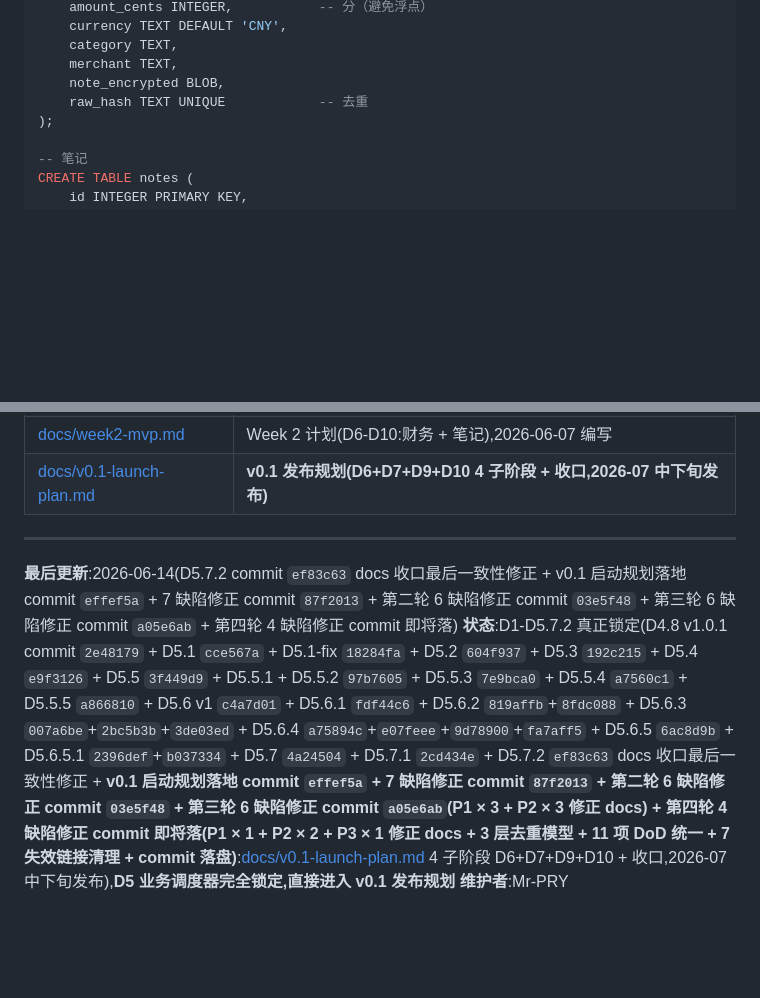
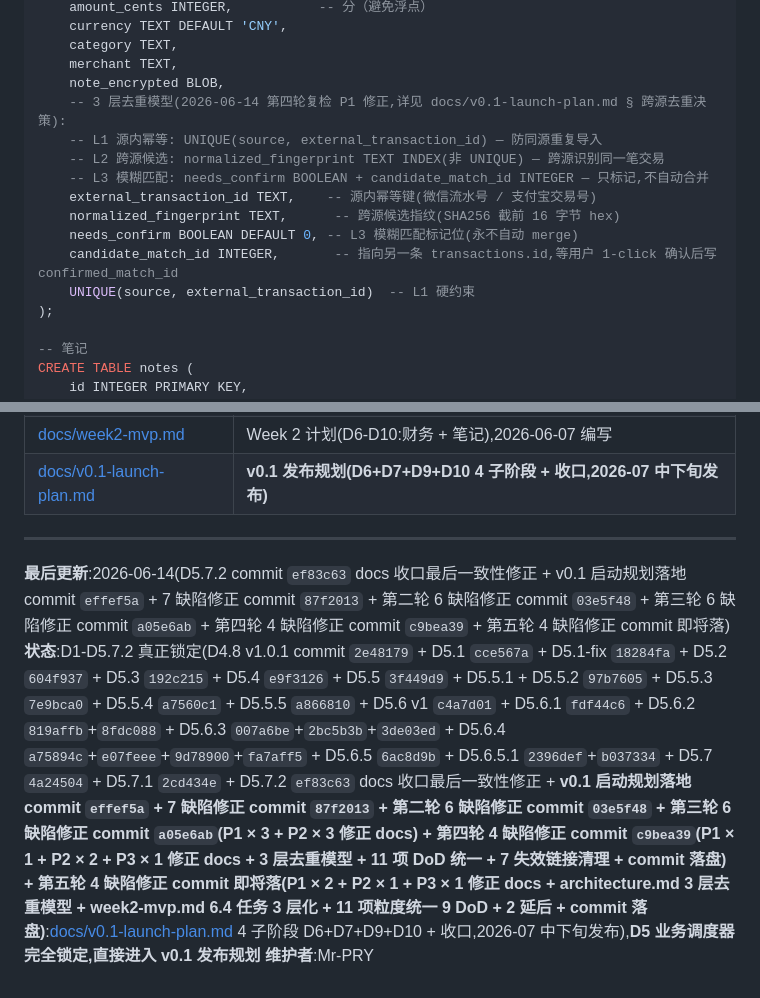
Before and after one commit to MrsP-W/PRY-1, a Markdown page: docs/architecture.md, 2 parts joined by grey strips. Rendered like a GitHub page; blank space fills up the shorter version.

Commit message:
docs(v0.1): 检查员驳回第五轮 4 缺陷修正(P1 × 2 + P2 × 1 + P3 × 1)

```diff
--- a/docs/architecture.md
+++ b/docs/architecture.md
@@ -150,7 +150,15 @@ CREATE TABLE transactions (
     category TEXT,
     merchant TEXT,
     note_encrypted BLOB,
-    raw_hash TEXT UNIQUE            -- 去重
+    -- 3 层去重模型(2026-06-14 第四轮复检 P1 修正,详见 docs/v0.1-launch-plan.md § 跨源去重决策):
+    -- L1 源内幂等: UNIQUE(source, external_transaction_id) — 防同源重复导入
+    -- L2 跨源候选: normalized_fingerprint TEXT INDEX(非 UNIQUE) — 跨源识别同一笔交易
+    -- L3 模糊匹配: needs_confirm BOOLEAN + candidate_match_id INTEGER — 只标记,不自动合并
+    external_transaction_id TEXT,    -- 源内幂等键(微信流水号 / 支付宝交易号)
+    normalized_fingerprint TEXT,      -- 跨源候选指纹(SHA256 截前 16 字节 hex)
+    needs_confirm BOOLEAN DEFAULT 0, -- L3 模糊匹配标记位(永不自动 merge)
+    candidate_match_id INTEGER,       -- 指向另一条 transactions.id,等用户 1-click 确认后写 confirmed_match_id
+    UNIQUE(source, external_transaction_id)  -- L1 硬约束
 );
 
 -- 笔记
@@ -413,6 +421,6 @@ CREATE TABLE health_log (
 
 ---
 
-**最后更新**:2026-06-14(D5.7.2 commit `ef83c63` docs 收口最后一致性修正 + v0.1 启动规划落地 commit `effef5a` + 7 缺陷修正 commit `87f2013` + 第二轮 6 缺陷修正 commit `03e5f48` + 第三轮 6 缺陷修正 commit `a05e6ab` + 第四轮 4 缺陷修正 commit 即将落)
-**状态**:D1-D5.7.2 真正锁定(D4.8 v1.0.1 commit `2e48179` + D5.1 `cce567a` + D5.1-fix `18284fa` + D5.2 `604f937` + D5.3 `192c215` + D5.4 `e9f3126` + D5.5 `3f449d9` + D5.5.1 + D5.5.2 `97b7605` + D5.5.3 `7e9bca0` + D5.5.4 `a7560c1` + D5.5.5 `a866810` + D5.6 v1 `c4a7d01` + D5.6.1 `fdf44c6` + D5.6.2 `819affb`+`8fdc088` + D5.6.3 `007a6be`+`2bc5b3b`+`3de03ed` + D5.6.4 `a75894c`+`e07feee`+`9d78900`+`fa7aff5` + D5.6.5 `6ac8d9b` + D5.6.5.1 `2396def`+`b037334` + D5.7 `4a24504` + D5.7.1 `2cd434e` + D5.7.2 `ef83c63` docs 收口最后一致性修正 + **v0.1 启动规划落地 commit `effef5a` + 7 缺陷修正 commit `87f2013` + 第二轮 6 缺陷修正 commit `03e5f48` + 第三轮 6 缺陷修正 commit `a05e6ab`(P1 × 3 + P2 × 3 修正 docs) + 第四轮 4 缺陷修正 commit 即将落(P1 × 1 + P2 × 2 + P3 × 1 修正 docs + 3 层去重模型 + 11 项 DoD 统一 + 7 失效链接清理 + commit 落盘)**:[docs/v0.1-launch-plan.md](v0.1-launch-plan.md) 4 子阶段 D6+D7+D9+D10 + 收口,2026-07 中下旬发布),**D5 业务调度器完全锁定,直接进入 v0.1 发布规划**
+**最后更新**:2026-06-14(D5.7.2 commit `ef83c63` docs 收口最后一致性修正 + v0.1 启动规划落地 commit `effef5a` + 7 缺陷修正 commit `87f2013` + 第二轮 6 缺陷修正 commit `03e5f48` + 第三轮 6 缺陷修正 commit `a05e6ab` + 第四轮 4 缺陷修正 commit `c9bea39` + 第五轮 4 缺陷修正 commit 即将落)
+**状态**:D1-D5.7.2 真正锁定(D4.8 v1.0.1 commit `2e48179` + D5.1 `cce567a` + D5.1-fix `18284fa` + D5.2 `604f937` + D5.3 `192c215` + D5.4 `e9f3126` + D5.5 `3f449d9` + D5.5.1 + D5.5.2 `97b7605` + D5.5.3 `7e9bca0` + D5.5.4 `a7560c1` + D5.5.5 `a866810` + D5.6 v1 `c4a7d01` + D5.6.1 `fdf44c6` + D5.6.2 `819affb`+`8fdc088` + D5.6.3 `007a6be`+`2bc5b3b`+`3de03ed` + D5.6.4 `a75894c`+`e07feee`+`9d78900`+`fa7aff5` + D5.6.5 `6ac8d9b` + D5.6.5.1 `2396def`+`b037334` + D5.7 `4a24504` + D5.7.1 `2cd434e` + D5.7.2 `ef83c63` docs 收口最后一致性修正 + **v0.1 启动规划落地 commit `effef5a` + 7 缺陷修正 commit `87f2013` + 第二轮 6 缺陷修正 commit `03e5f48` + 第三轮 6 缺陷修正 commit `a05e6ab`(P1 × 3 + P2 × 3 修正 docs) + 第四轮 4 缺陷修正 commit `c9bea39`(P1 × 1 + P2 × 2 + P3 × 1 修正 docs + 3 层去重模型 + 11 项 DoD 统一 + 7 失效链接清理 + commit 落盘) + 第五轮 4 缺陷修正 commit 即将落(P1 × 2 + P2 × 1 + P3 × 1 修正 docs + architecture.md 3 层去重模型 + week2-mvp.md 6.4 任务 3 层化 + 11 项粒度统一 9 DoD + 2 延后 + commit 落盘)**:[docs/v0.1-launch-plan.md](v0.1-launch-plan.md) 4 子阶段 D6+D7+D9+D10 + 收口,2026-07 中下旬发布),**D5 业务调度器完全锁定,直接进入 v0.1 发布规划**
 **维护者**:Mr-PRY
```
Also changed, not shown: docs/v0.1-launch-plan.md (+5 -5 lines), docs/week2-mvp.md (+2 -2 lines).
